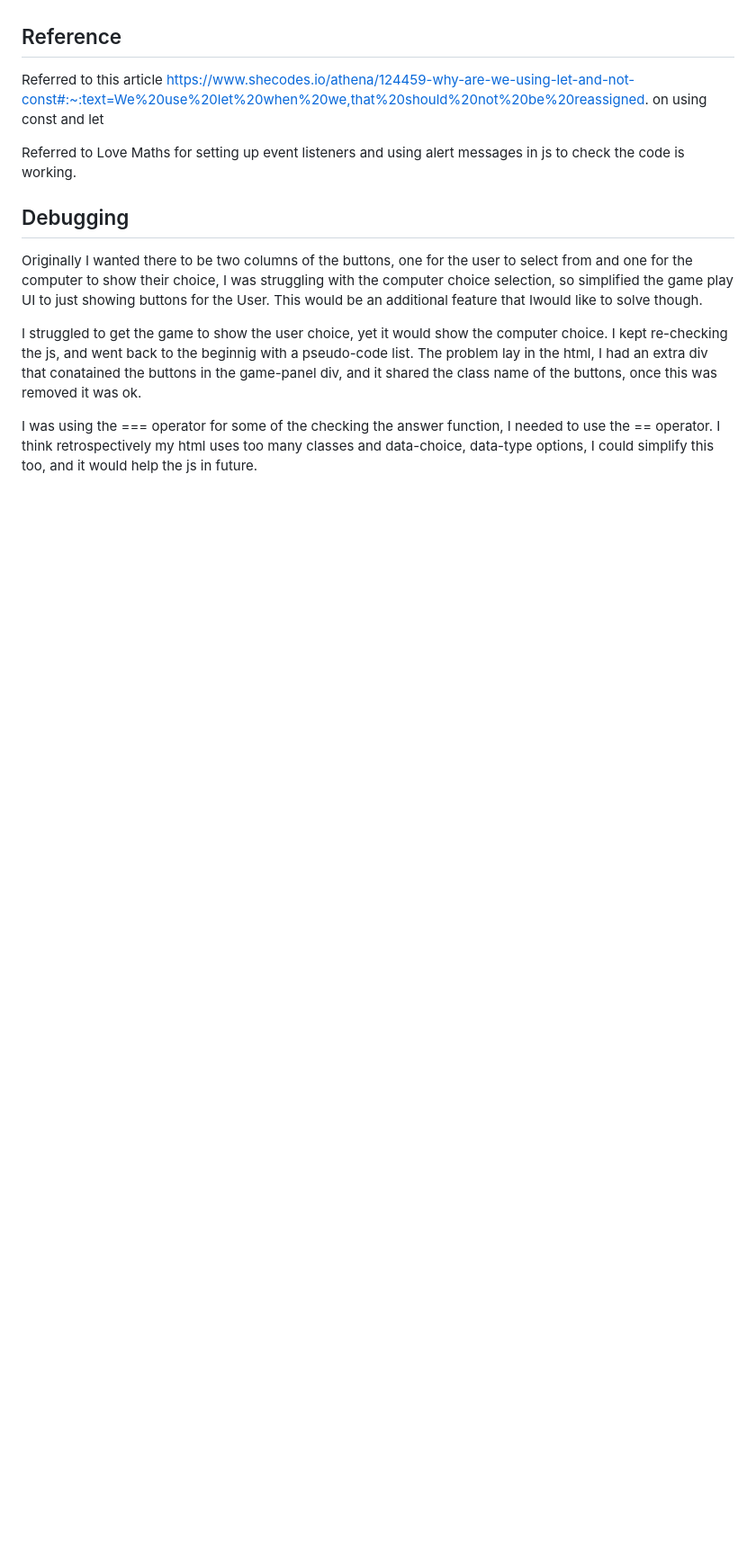
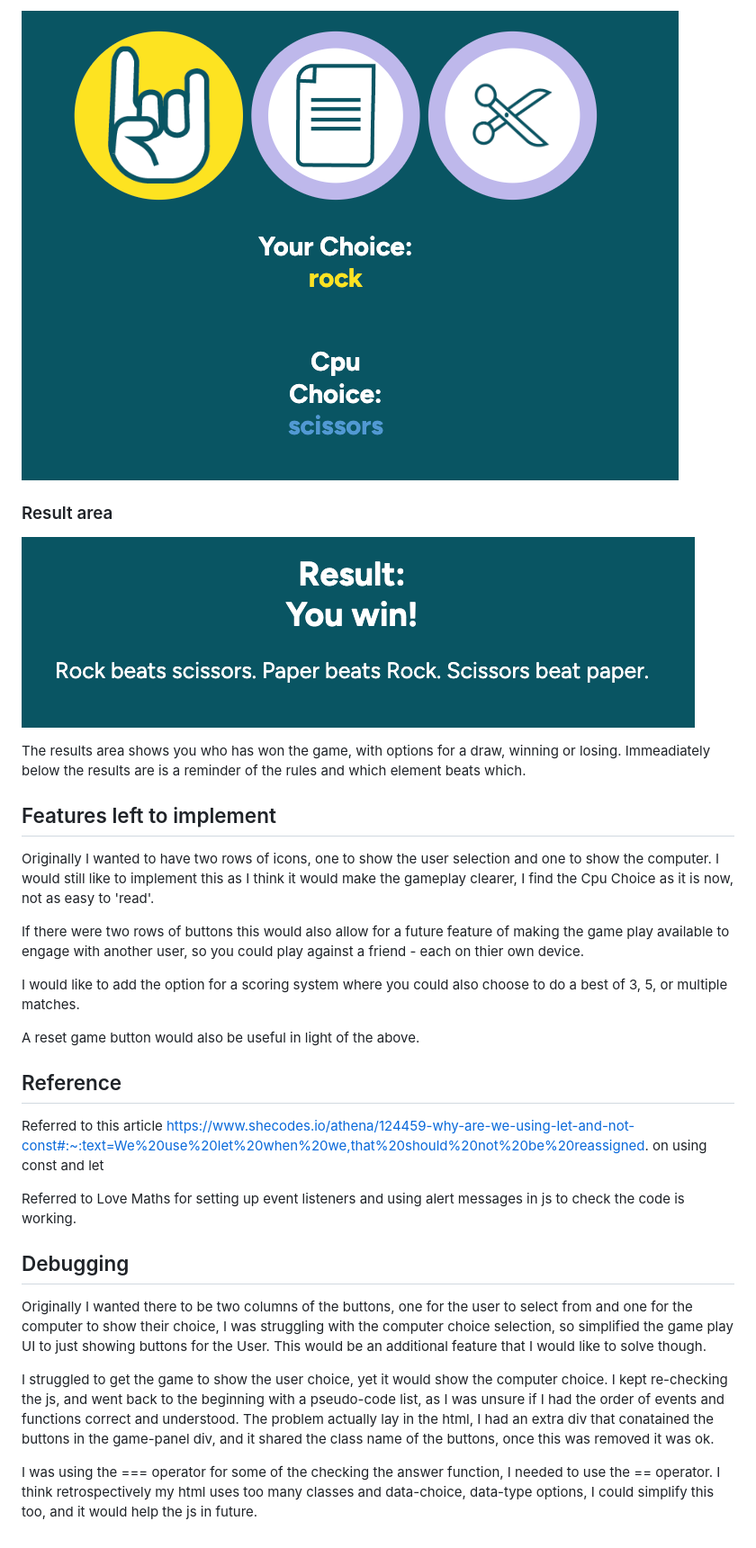
Before and after one commit to suzannecodeinst/RPS-game-PP2, a Markdown page: README.md, the part around the change printed below. Shown: that part at 90% size. Drawn GitHub-style; pictures changed too: assets/images/readmeimg/RPS-gamearea002.png (added), assets/images/readmeimg/RPS-results.png (added); blank space fills up the shorter version.

```diff
--- a/README.md
+++ b/README.md
@@ -11,3 +39,24 @@ The Game is a single page game with no options for other pages to click too. It
+![Screengrab of the game area once a selection has been made](/assets/images/readmeimg/RPS-gamearea002.png)
+
+
+### Result area
+
+![Screengrab of the result area with the rules below](/assets/images/readmeimg/RPS-results.png)
+
+The results area shows you who has won the game, with options for a draw, winning or losing. Immeadiately below the results are is a reminder of the rules and which element beats which.
+
+
+## Features left to implement
+
+Originally I wanted to have two rows of icons, one to show the user selection and one to show the computer. I would still like to implement this as I think it would make the gameplay clearer, I find the Cpu Choice as it is now, not as easy to 'read'.
+
+If there were two rows of buttons this would also allow for a future feature of making the game play available to engage with another user, so you could play against a friend - each on thier own device.
+
+I would like to add the option for a scoring system where you could also choose to do a best of 3, 5, or multiple matches.
+
+A reset game button would also be useful in light of the above.
+
+
 
 
 
@@ -21,8 +70,8 @@ Referred to Love Maths for setting up event listeners and using alert messages i
 
 
 ## Debugging
-Originally I wanted there to be two columns of the buttons, one for the user to select from and one for the computer to show their choice, I was struggling with the computer choice selection, so simplified the game play UI to just showing buttons for the User. This would be an additional feature that Iwould like to solve though.
+Originally I wanted there to be two columns of the buttons, one for the user to select from and one for the computer to show their choice, I was struggling with the computer choice selection, so simplified the game play UI to just showing buttons for the User. This would be an additional feature that I would like to solve though.
 
-I struggled to get the game to show the user choice, yet it would show the computer choice. I kept re-checking the js, and went back to the beginnig with a pseudo-code list. The problem lay in the html, I had an extra div that conatained the buttons in the game-panel div, and it shared the class name of the buttons, once this was removed it was ok.
+I struggled to get the game to show the user choice, yet it would show the computer choice. I kept re-checking the js, and went back to the beginning with a pseudo-code list, as I was unsure if I had the order of events and functions correct and understood. The problem actually lay in the html, I had an extra div that conatained the buttons in the game-panel div, and it shared the class name of the buttons, once this was removed it was ok.
 
 I was using the === operator for some of the checking the answer function, I needed to use the == operator. I think retrospectively my html uses too many classes and data-choice, data-type options, I could simplify this too, and it would help the js in future.
```
Also changed, not shown: other parts of README.md (+29 -1 lines), assets/images/readmeimg/RPS-gamearea001.png (added), assets/images/readmeimg/RPS-title.png (added), assets/images/readmeimg/rps-colors.png (added).
